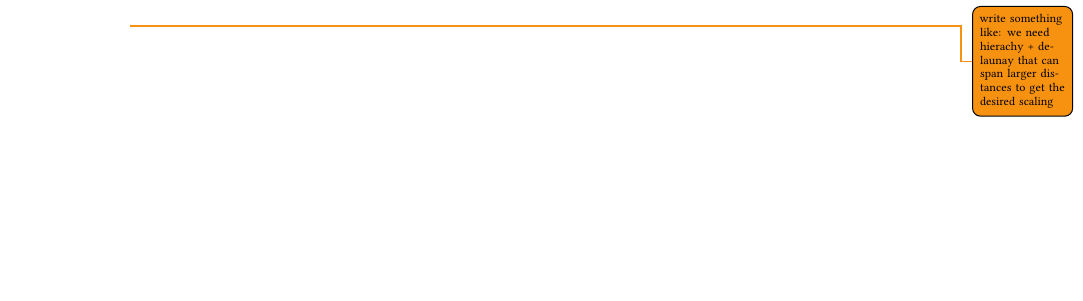
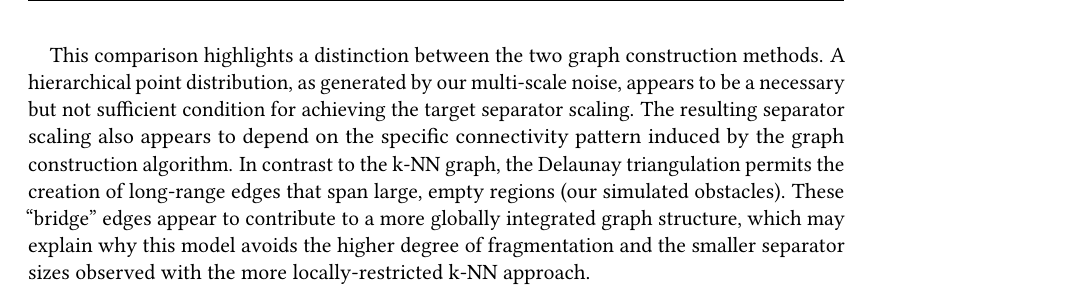
Before and after one commit to SamuelBorn/master-thesis, a LaTeX thesis (thesis.tex, which reads sections/synthetic.tex): part of page 57 of 63 before the commit and part of page 58 of 63 after it, cut at the place of the change, the shorter picture padded with empty space. Compiled offline with pdfLaTeX.

Commit message:
replace todo

```diff
--- a/sections/synthetic.tex
+++ b/sections/synthetic.tex
@@ -1062,4 +1062,8 @@ For substantially larger values of k, such as (k=50), the separators exhibit qua
     \label{fig:knn_vs_delaunay_noise_points}
 \end{figure}
 
-\todo{write something like: we need hierachy + delaunay that can span larger distances to get the desired scaling}
+This comparison highlights a distinction between the two graph construction methods.
+A hierarchical point distribution, as generated by our multi-scale noise, appears to be a necessary but not sufficient condition for achieving the target separator scaling.
+The resulting separator scaling also appears to depend on the specific connectivity pattern induced by the graph construction algorithm.
+In contrast to the k-NN graph, the Delaunay triangulation permits the creation of long-range edges that span large, empty regions (our simulated obstacles).
+These \enquote{bridge} edges appear to contribute to a more globally integrated graph structure, which may explain why this model avoids the higher degree of fragmentation and the smaller separator sizes observed with the more locally-restricted k-NN approach.
```
